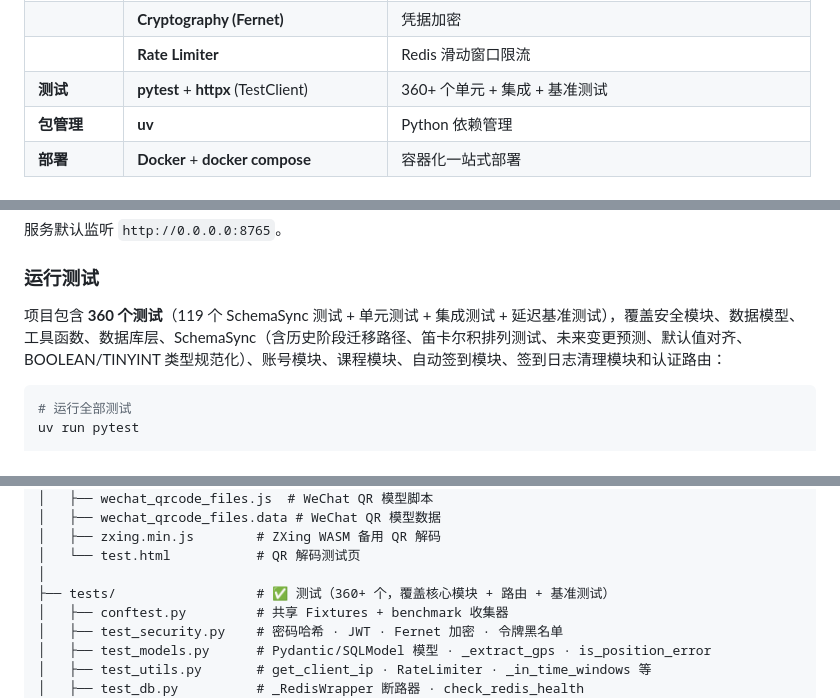
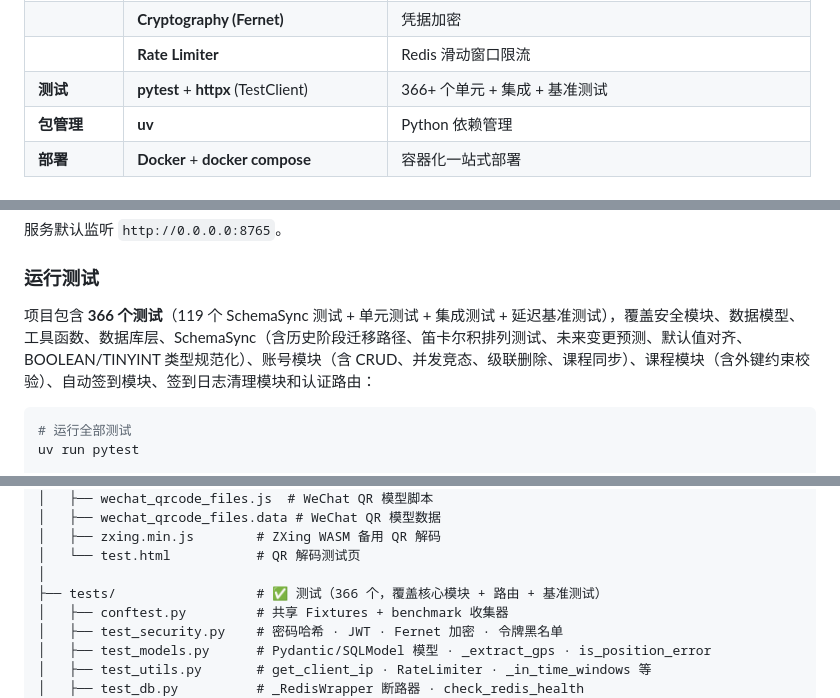
Before and after one commit to Dinosaur-MC/KetangPai-CheckInHelper, a Markdown page: README.md, 3 parts joined by grey strips. GitHub-like rendering.

````diff
--- a/README.md
+++ b/README.md
@@ -211,7 +211,7 @@
 |            | **PyJWT**                                    | JWT 签发与验证（httponly cookie 承载）                |
 |            | **Cryptography (Fernet)**                    | 凭据加密                                              |
 |            | **Rate Limiter**                             | Redis 滑动窗口限流                                    |
-| **测试**   | **pytest** + **httpx** (TestClient)           | 360+ 个单元 + 集成 + 基准测试 |
+| **测试**   | **pytest** + **httpx** (TestClient)           | 366+ 个单元 + 集成 + 基准测试 |
 | **包管理** | **uv**                                       | Python 依赖管理                                       |
 | **部署**   | **Docker** + **docker compose**              | 容器化一站式部署                                      |
 
@@ -268,7 +268,7 @@ uv run python main.py
 
 ### 运行测试
 
-项目包含 **360 个测试**（119 个 SchemaSync 测试 + 单元测试 + 集成测试 + 延迟基准测试），覆盖安全模块、数据模型、工具函数、数据库层、SchemaSync（含历史阶段迁移路径、笛卡尔积排列测试、未来变更预测、默认值对齐、BOOLEAN/TINYINT 类型规范化）、账号模块、课程模块、自动签到模块、签到日志清理模块和认证路由：
+项目包含 **366 个测试**（119 个 SchemaSync 测试 + 单元测试 + 集成测试 + 延迟基准测试），覆盖安全模块、数据模型、工具函数、数据库层、SchemaSync（含历史阶段迁移路径、笛卡尔积排列测试、未来变更预测、默认值对齐、BOOLEAN/TINYINT 类型规范化）、账号模块（含 CRUD、并发竞态、级联删除、课程同步）、课程模块（含外键约束校验）、自动签到模块、签到日志清理模块和认证路由：
 
 ```bash
 # 运行全部测试
@@ -651,7 +652,7 @@ CheckInHelper/
 │   ├── zxing.min.js        # ZXing WASM 备用 QR 解码
 │   └── test.html           # QR 解码测试页
 │
-├── tests/                  # ✅ 测试（360+ 个，覆盖核心模块 + 路由 + 基准测试）
+├── tests/                  # ✅ 测试（366 个，覆盖核心模块 + 路由 + 基准测试）
 │   ├── conftest.py         # 共享 Fixtures + benchmark 收集器
 │   ├── test_security.py    # 密码哈希 · JWT · Fernet 加密 · 令牌黑名单
 │   ├── test_models.py      # Pydantic/SQLModel 模型 · _extract_gps · is_position_error
````
Also changed, not shown: other parts of README.md (+1 -0 lines), CLAUDE.md (+5 -2 lines).
